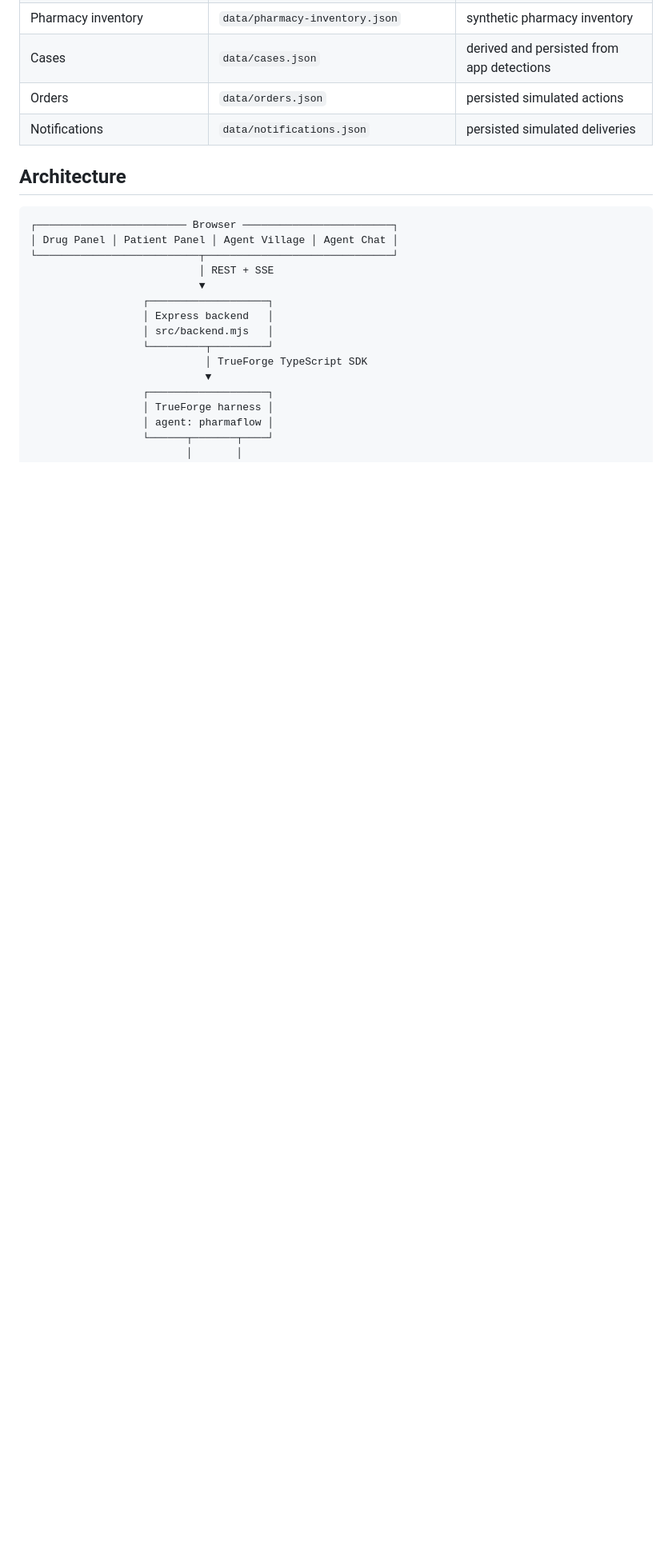
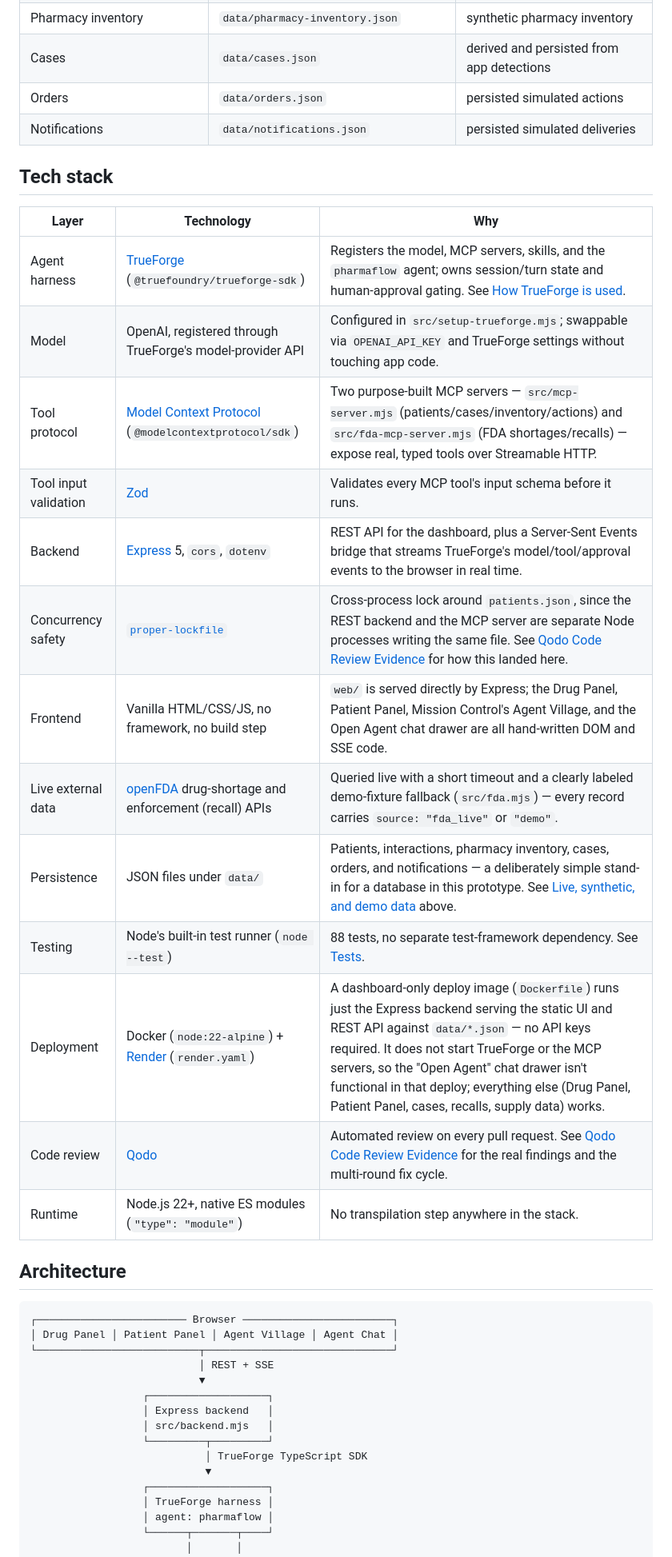
Before and after one commit to ramyavelaga9/pharmaflow, a Markdown page: README.md, the part around one of its changes. Shown at 80% size. GitHub-like rendering; blank space fills up the shorter version.

````diff
--- a/README.md
+++ b/README.md
@@ -110,6 +128,24 @@ No medical fact is created solely for the animation.
 | Orders | `data/orders.json` | persisted simulated actions |
 | Notifications | `data/notifications.json` | persisted simulated deliveries |
 
+## Tech stack
+
+| Layer | Technology | Why |
+| --- | --- | --- |
+| Agent harness | [TrueForge](https://github.com/truefoundry/trueforge) (`@truefoundry/trueforge-sdk`) | Registers the model, MCP servers, skills, and the `pharmaflow` agent; owns session/turn state and human-approval gating. See [How TrueForge is used](#how-trueforge-is-used). |
+| Model | OpenAI, registered through TrueForge's model-provider API | Configured in `src/setup-trueforge.mjs`; swappable via `OPENAI_API_KEY` and TrueForge settings without touching app code. |
+| Tool protocol | [Model Context Protocol](https://modelcontextprotocol.io) (`@modelcontextprotocol/sdk`) | Two purpose-built MCP servers — `src/mcp-server.mjs` (patients/cases/inventory/actions) and `src/fda-mcp-server.mjs` (FDA shortages/recalls) — expose real, typed tools over Streamable HTTP. |
+| Tool input validation | [Zod](https://zod.dev) | Validates every MCP tool's input schema before it runs. |
+| Backend | [Express](https://expressjs.com) 5, `cors`, `dotenv` | REST API for the dashboard, plus a Server-Sent Events bridge that streams TrueForge's model/tool/approval events to the browser in real time. |
+| Concurrency safety | [`proper-lockfile`](https://www.npmjs.com/package/proper-lockfile) | Cross-process lock around `patients.json`, since the REST backend and the MCP server are separate Node processes writing the same file. See [Qodo Code Review Evidence](#qodo-code-review-evidence) for how this landed here. |
+| Frontend | Vanilla HTML/CSS/JS, no framework, no build step | `web/` is served directly by Express; the Drug Panel, Patient Panel, Mission Control's Agent Village, and the Open Agent chat drawer are all hand-written DOM and SSE code. |
+| Live external data | [openFDA](https://open.fda.gov) drug-shortage and enforcement (recall) APIs | Queried live with a short timeout and a clearly labeled demo-fixture fallback (`src/fda.mjs`) — every record carries `source: "fda_live"` or `"demo"`. |
+| Persistence | JSON files under `data/` | Patients, interactions, pharmacy inventory, cases, orders, and notifications — a deliberately simple stand-in for a database in this prototype. See [Live, synthetic, and demo data](#live-synthetic-and-demo-data) above. |
+| Testing | Node's built-in test runner (`node --test`) | 88 tests, no separate test-framework dependency. See [Tests](#tests). |
+| Deployment | Docker (`node:22-alpine`) + [Render](https://render.com) (`render.yaml`) | A dashboard-only deploy image (`Dockerfile`) runs just the Express backend serving the static UI and REST API against `data/*.json` — no API keys required. It does not start TrueForge or the MCP servers, so the "Open Agent" chat drawer isn't functional in that deploy; everything else (Drug Panel, Patient Panel, cases, recalls, supply data) works. |
+| Code review | [Qodo](https://www.qodo.ai) | Automated review on every pull request. See [Qodo Code Review Evidence](#qodo-code-review-evidence) for the real findings and the multi-round fix cycle. |
+| Runtime | Node.js 22+, native ES modules (`"type": "module"`) | No transpilation step anywhere in the stack. |
+
 ## Architecture
 
 ```text
````
Also changed, not shown: other parts of README.md (+26 -4 lines).
